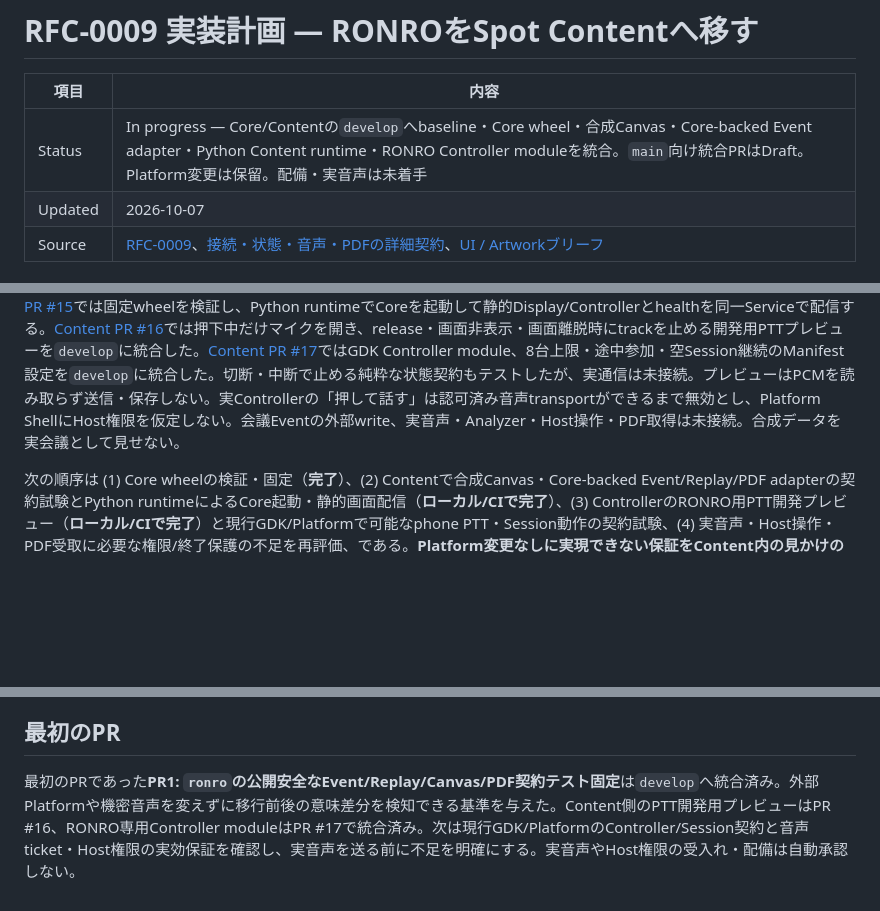
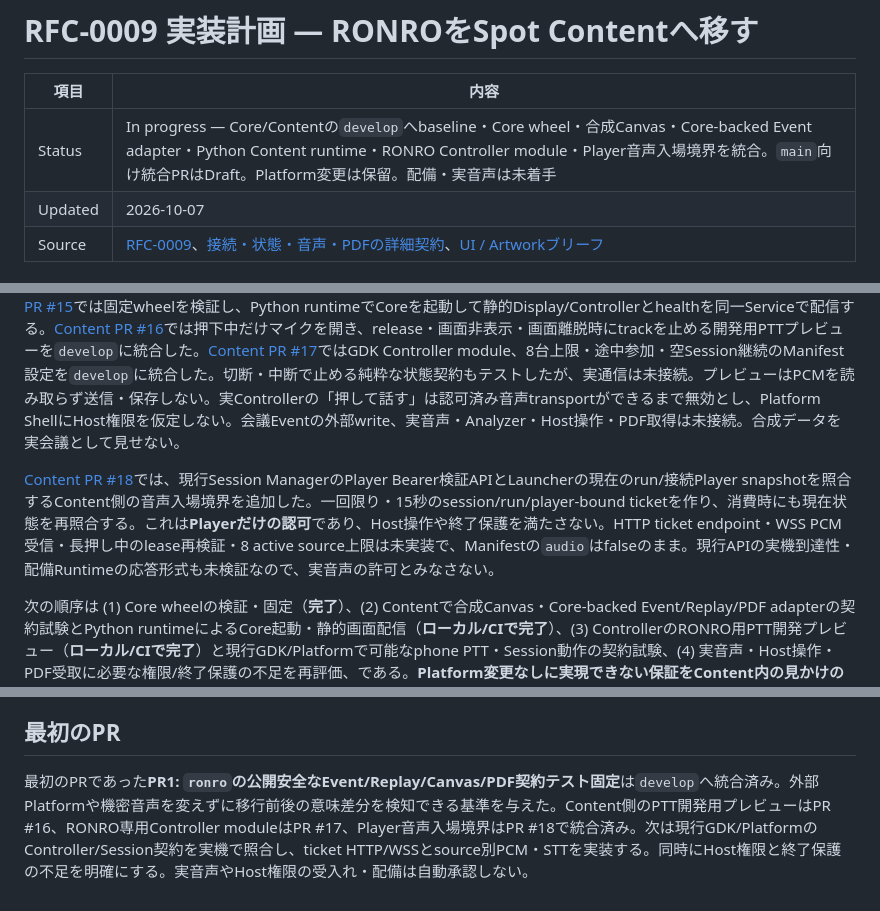
Before and after one commit to hakobune8/ronro, a Markdown page: docs/implementation/natadecoco-content-implementation-plan.md, 3 parts joined by grey strips. GitHub-like rendering; blank space fills up the shorter version.

Commit message:
docs: track Content player audio admission boundary

```diff
--- a/docs/implementation/natadecoco-content-implementation-plan.md
+++ b/docs/implementation/natadecoco-content-implementation-plan.md
@@ -2,7 +2,7 @@
 
 | 項目 | 内容 |
 | --- | --- |
-| Status | In progress — Core/Contentの`develop`へbaseline・Core wheel・合成Canvas・Core-backed Event adapter・Python Content runtime・RONRO Controller moduleを統合。`main`向け統合PRはDraft。Platform変更は保留。配備・実音声は未着手 |
+| Status | In progress — Core/Contentの`develop`へbaseline・Core wheel・合成Canvas・Core-backed Event adapter・Python Content runtime・RONRO Controller module・Player音声入場境界を統合。`main`向け統合PRはDraft。Platform変更は保留。配備・実音声は未着手 |
 | Updated | 2026-10-07 |
 | Source | [RFC-0009](../rfc/0009-ronro-as-natadecoco-local-ai-content.md)、[接続・状態・音声・PDFの詳細契約](../architecture/natadecoco-content-contract.md)、[UI / Artworkブリーフ](../product/natadecoco-ronro-ux-artwork-brief.md) |
 
@@ -13,6 +13,8 @@
 ### 2026-10-07 実装順の変更: Contentを先行
 
 利用者の判断により、`natade-coco-edge`の変更を進めず、独立Content repositoryを先に立ち上げる。Platform認可案の[PR #828](https://github.com/SSLHQ/natade-coco-edge/pull/828)は未マージのまま閉じ、終了ガード案も公開しない。旧Content PR #10–12は[統合Draft PR #13](https://github.com/hakobune8/natade-coco-ronro/pull/13)に集約して閉じ、Core側も[統合Draft PR #29](https://github.com/hakobune8/ronro/pull/29)に集約した。Core wheelのsource SHA・SHA-256固定、公開安全な合成R4 Canvas previewに加え、[Content PR #14](https://github.com/hakobune8/natade-coco-ronro/pull/14)で受理済みEventからCoreのGraph/Canvas/PDFを駆動するadapterを`develop`に統合した。[Content PR #15](https://github.com/hakobune8/natade-coco-ronro/pull/15)では固定wheelを検証し、Python runtimeでCoreを起動して静的Display/Controllerとhealthを同一Serviceで配信する。[Content PR #16](https://github.com/hakobune8/natade-coco-ronro/pull/16)では押下中だけマイクを開き、release・画面非表示・画面離脱時にtrackを止める開発用PTTプレビューを`develop`に統合した。[Content PR #17](https://github.com/hakobune8/natade-coco-ronro/pull/17)ではGDK Controller module、8台上限・途中参加・空Session継続のManifest設定を`develop`に統合した。切断・中断で止める純粋な状態契約もテストしたが、実通信は未接続。プレビューはPCMを読み取らず送信・保存しない。実Controllerの「押して話す」は認可済み音声transportができるまで無効とし、Platform ShellにHost権限を仮定しない。会議Eventの外部write、実音声・Analyzer・Host操作・PDF取得は未接続。合成データを実会議として見せない。
+
+[Content PR #18](https://github.com/hakobune8/natade-coco-ronro/pull/18)では、現行Session ManagerのPlayer Bearer検証APIとLauncherの現在のrun/接続Player snapshotを照合するContent側の音声入場境界を追加した。一回限り・15秒のsession/run/player-bound ticketを作り、消費時にも現在状態を再照合する。これは**Playerだけの認可**であり、Host操作や終了保護を満たさない。HTTP ticket endpoint・WSS PCM受信・長押し中のlease再検証・8 active source上限は未実装で、Manifestの`audio`はfalseのまま。現行APIの実機到達性・配備Runtimeの応答形式も未検証なので、実音声の許可とみなさない。
 
 次の順序は (1) Core wheelの検証・固定（**完了**）、(2) Contentで合成Canvas・Core-backed Event/Replay/PDF adapterの契約試験とPython runtimeによるCore起動・静的画面配信（**ローカル/CIで完了**）、(3) ControllerのRONRO用PTT開発プレビュー（**ローカル/CIで完了**）と現行GDK/Platformで可能なphone PTT・Session動作の契約試験、(4) 実音声・Host操作・PDF受取に必要な権限/終了保護の不足を再評価、である。**Platform変更なしに実現できない保証をContent内の見かけのrole判定で代替しない。** 不足が残れば実音声を伴うSpot配備は停止し、最小のPlatform変更またはUX/受取手順の改訂を別途判断する。したがって、下表のPR3/4は現在の着手順から外した保留案であり、PR7の合成データ骨組みはPR3/4を前提としない。PR8以降の実音声受入れには依然として認可/終了の実効保証が必要である。
 
@@ -55,4 +57,4 @@ PR10aの証跡とともに、未解決項目を少なくとも「問題/発生
 
 ## 最初のPR
 
-最初のPRであった**PR1: `ronro`の公開安全なEvent/Replay/Canvas/PDF契約テスト固定**は`develop`へ統合済み。外部Platformや機密音声を変えずに移行前後の意味差分を検知できる基準を与えた。Content側のPTT開発用プレビューはPR #16、RONRO専用Controller moduleはPR #17で統合済み。次は現行GDK/PlatformのController/Session契約と音声ticket・Host権限の実効保証を確認し、実音声を送る前に不足を明確にする。実音声やHost権限の受入れ・配備は自動承認しない。
+最初のPRであった**PR1: `ronro`の公開安全なEvent/Replay/Canvas/PDF契約テスト固定**は`develop`へ統合済み。外部Platformや機密音声を変えずに移行前後の意味差分を検知できる基準を与えた。Content側のPTT開発用プレビューはPR #16、RONRO専用Controller moduleはPR #17、Player音声入場境界はPR #18で統合済み。次は現行GDK/PlatformのController/Session契約を実機で照合し、ticket HTTP/WSSとsource別PCM・STTを実装する。同時にHost権限と終了保護の不足を明確にする。実音声やHost権限の受入れ・配備は自動承認しない。
```
Also changed, not shown: docs/architecture/natadecoco-content-contract.md (+2 -0 lines).
